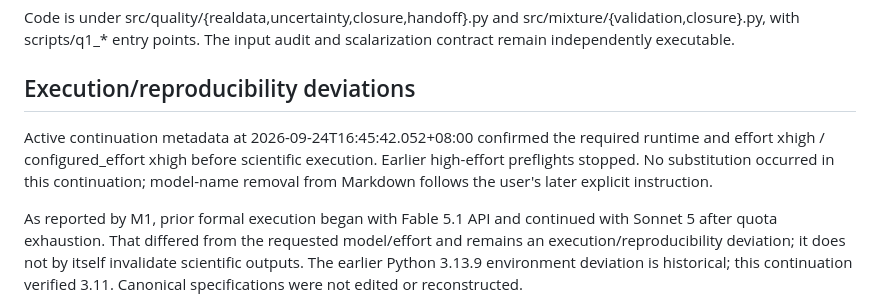
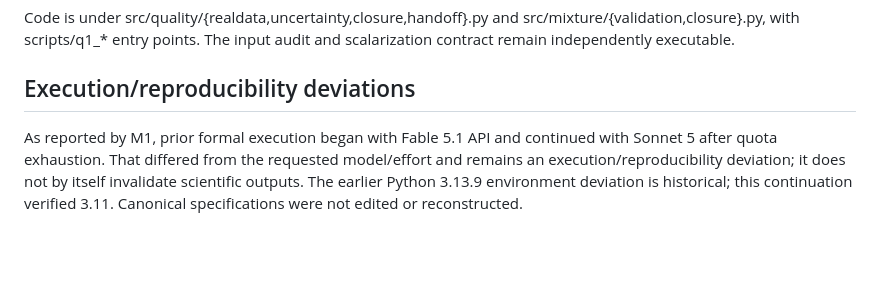
Before and after one commit to Rhymer-Lcy/modeling-research-2026, a Markdown page: reviews/T-007/HANDOVER.md, the part around the change. Rendered like a GitHub page; blank space fills up the shorter version.

Commit message:
docs(reviews): remove runtime annotations [T-007]

```diff
--- a/reviews/T-007/HANDOVER.md
+++ b/reviews/T-007/HANDOVER.md
@@ -314,12 +314,6 @@ The input audit and scalarization contract remain independently executable.
 
 ## Execution/reproducibility deviations
 
-Active continuation metadata at 2026-09-24T16:45:42.052+08:00 confirmed
-the required runtime and effort xhigh / configured_effort xhigh before
-scientific execution. Earlier high-effort preflights stopped. No substitution
-occurred in this continuation; model-name removal from Markdown follows the
-user's later explicit instruction.
-
 As reported by M1, prior formal execution began with Fable 5.1 API and
 continued with Sonnet 5 after quota exhaustion. That differed from the
 requested model/effort and remains an execution/reproducibility deviation;
```
Also changed, not shown: worklog/M2.md (+13 -7 lines).
